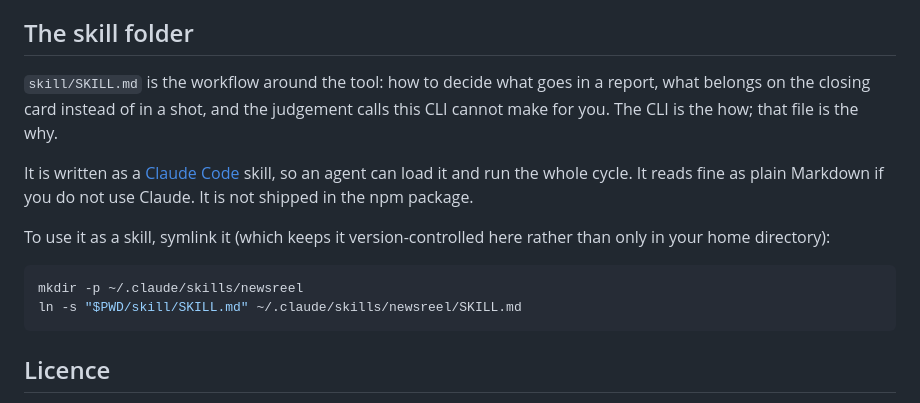
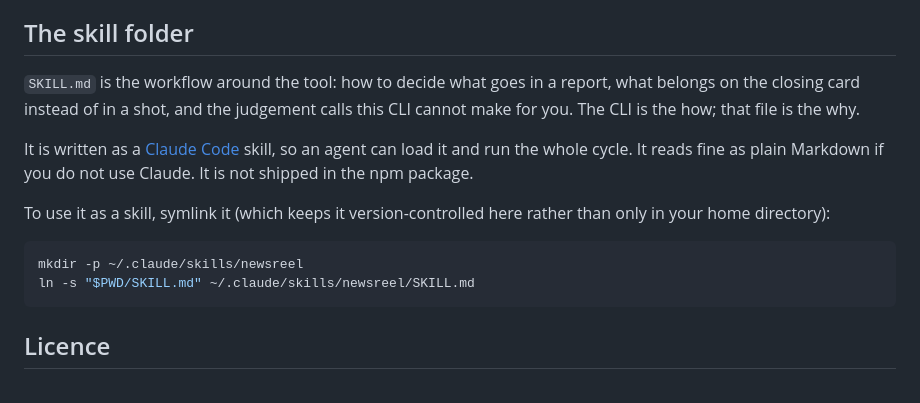
Before and after one commit to e3o8o/newsreel, a Markdown page: README.md, the part around the change. Drawn GitHub-style.

Commit message:
refactor: SKILL.md at the project root
Matches how the other skills are laid out, where the skills dir symlinks the
whole project and finds SKILL.md at its root. The skill/ subdirectory held
nothing else, and the nesting meant a project symlink could not resolve the
skill. The bundled assets, including the default music bed, now sit alongside
it under the same symlink.

````diff
--- a/README.md
+++ b/README.md
@@ -408,7 +408,7 @@ Then add the `require` to `PROVIDERS` in that folder's `index.cjs`, and the name
 
 ## The skill folder
 
-`skill/SKILL.md` is the workflow around the tool: how to decide what goes in a report, what
+`SKILL.md` is the workflow around the tool: how to decide what goes in a report, what
 belongs on the closing card instead of in a shot, and the judgement calls this CLI cannot make
 for you. The CLI is the how; that file is the why.
 
@@ -421,7 +421,7 @@ your home directory):
 
 ```bash
 mkdir -p ~/.claude/skills/newsreel
-ln -s "$PWD/skill/SKILL.md" ~/.claude/skills/newsreel/SKILL.md
+ln -s "$PWD/SKILL.md" ~/.claude/skills/newsreel/SKILL.md
 ```
 
 ## Licence
````
Also changed, not shown: SKILL.md (renamed from skill/SKILL.md).
